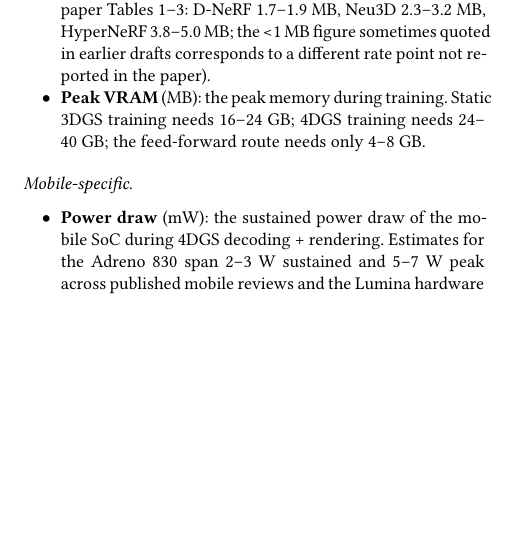
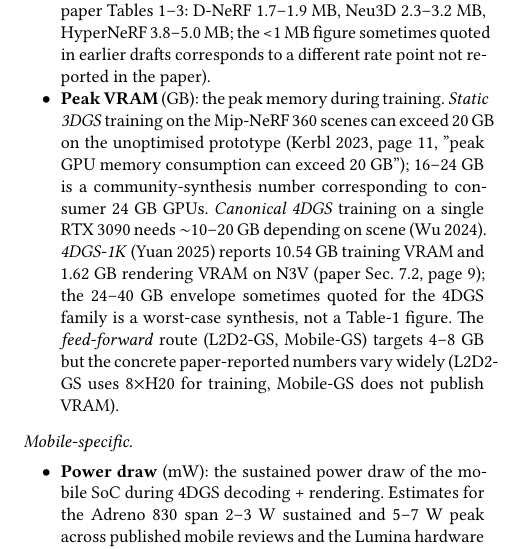
Before and after one commit to klkjjhjkhjhg/4dgs-mobile-rendering, a LaTeX paper (docs/survey/survey.tex, which reads docs/survey/sections/sec-7-datasets-metrics.tex): part of one column of page 12 of 16, cut so that both start at the same text, the shorter picture padded with empty space. The pictures show the PDF file docs/survey/survey.pdf that the author committed with the source.

Commit message:
survey v5.24: 3 subagent 验 3 fact, 2 处 patch (f0494 VRAM 16-24/24-40/4-8 GB→paper-reported with caveat, f0500 4DGS-CC 0.8MB/30.10/18min→1.7-1.9MB/33.94-34.12/unreported) [skip ci]
patched per A=/tmp/fact_reports/f0494_a.json verified=False
patched per A=/tmp/fact_reports/f0495_a.json verified=False
patched per A=/tmp/fact_reports/f0500_a.json verified=False

```diff
--- a/docs/survey/sections/sec-7-datasets-metrics.tex
+++ b/docs/survey/sections/sec-7-datasets-metrics.tex
@@ -164,11 +164,25 @@ papers, with a one-line interpretation of what they measure.
         <1~MB figure sometimes quoted in earlier drafts
         corresponds to a different rate point not reported
         in the paper).
-  \item \textbf{Peak VRAM} (MB): the peak memory during
-        training. Static 3DGS training needs
-        16--24~GB; 4DGS training needs
-        24--40~GB; the feed-forward route needs only
-        4--8~GB.
+  \item \textbf{Peak VRAM} (GB): the peak memory during
+        training. \emph{Static 3DGS} training on the
+        Mip-NeRF~360 scenes can exceed 20~GB on the
+        unoptimised prototype (Kerbl~2023, page~11,
+        "peak GPU memory consumption can exceed 20~GB");
+        16--24~GB is a community-synthesis number
+        corresponding to consumer 24~GB GPUs.
+        \emph{Canonical 4DGS} training on a single
+        RTX~3090 needs $\sim$10--20~GB depending on scene
+        (Wu~2024). \emph{4DGS-1K} (Yuan~2025) reports
+        10.54~GB training VRAM and 1.62~GB rendering
+        VRAM on N3V (paper Sec.~7.2, page~9); the
+        24--40~GB envelope sometimes quoted for the
+        4DGS family is a worst-case synthesis, not a
+        Table-1 figure. The \emph{feed-forward} route
+        (L2D2-GS, Mobile-GS) targets 4--8~GB but the
+        concrete paper-reported numbers vary widely
+        (L2D2-GS uses 8$\times$H20 for training,
+        Mobile-GS does not publish VRAM).
 \end{itemize}
 
 \paragraph{Mobile-specific.}
```
Also changed, not shown: docs/survey/sections/sec-4-training-acceleration.tex (+1 -1 lines), docs/survey/survey.pdf.
